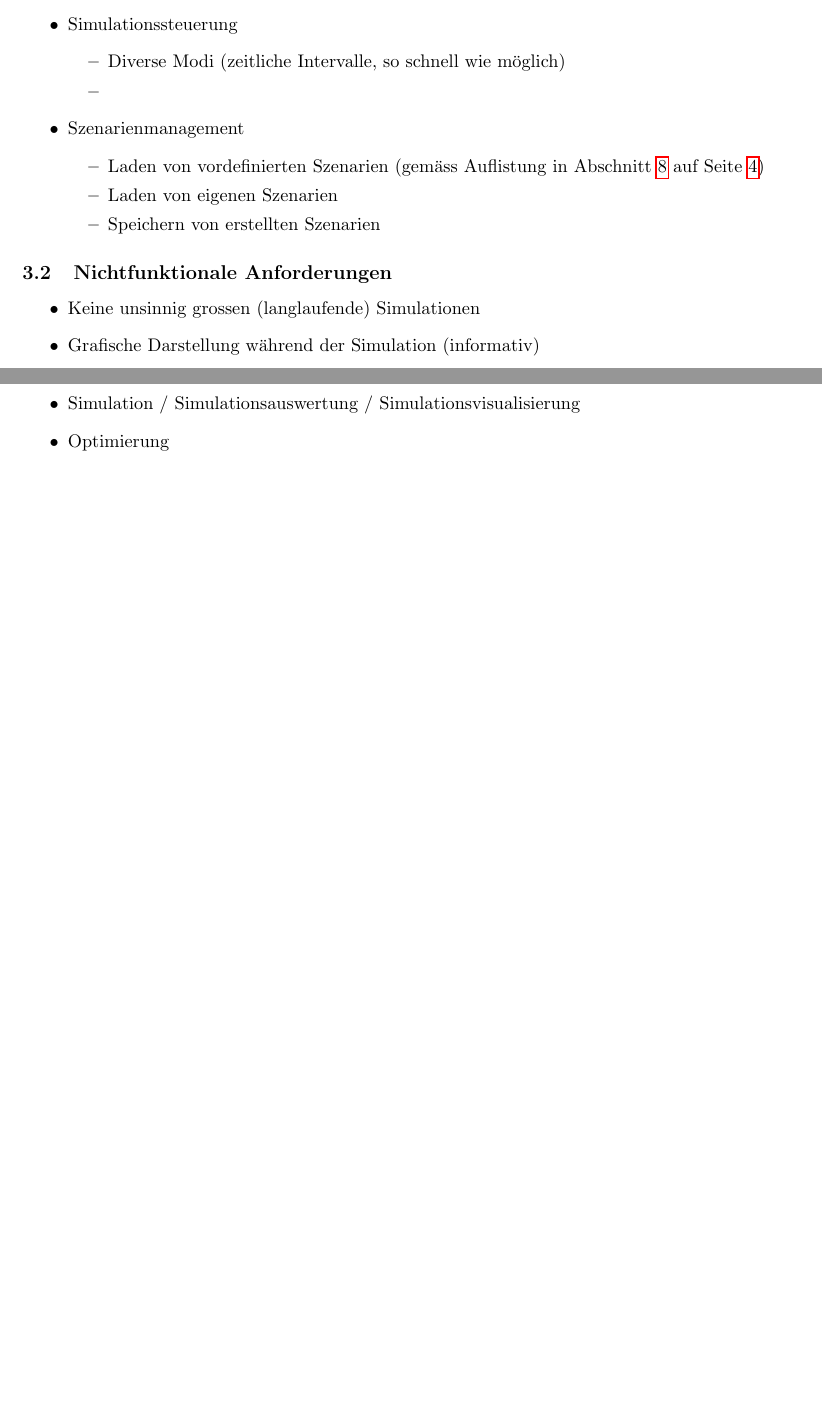
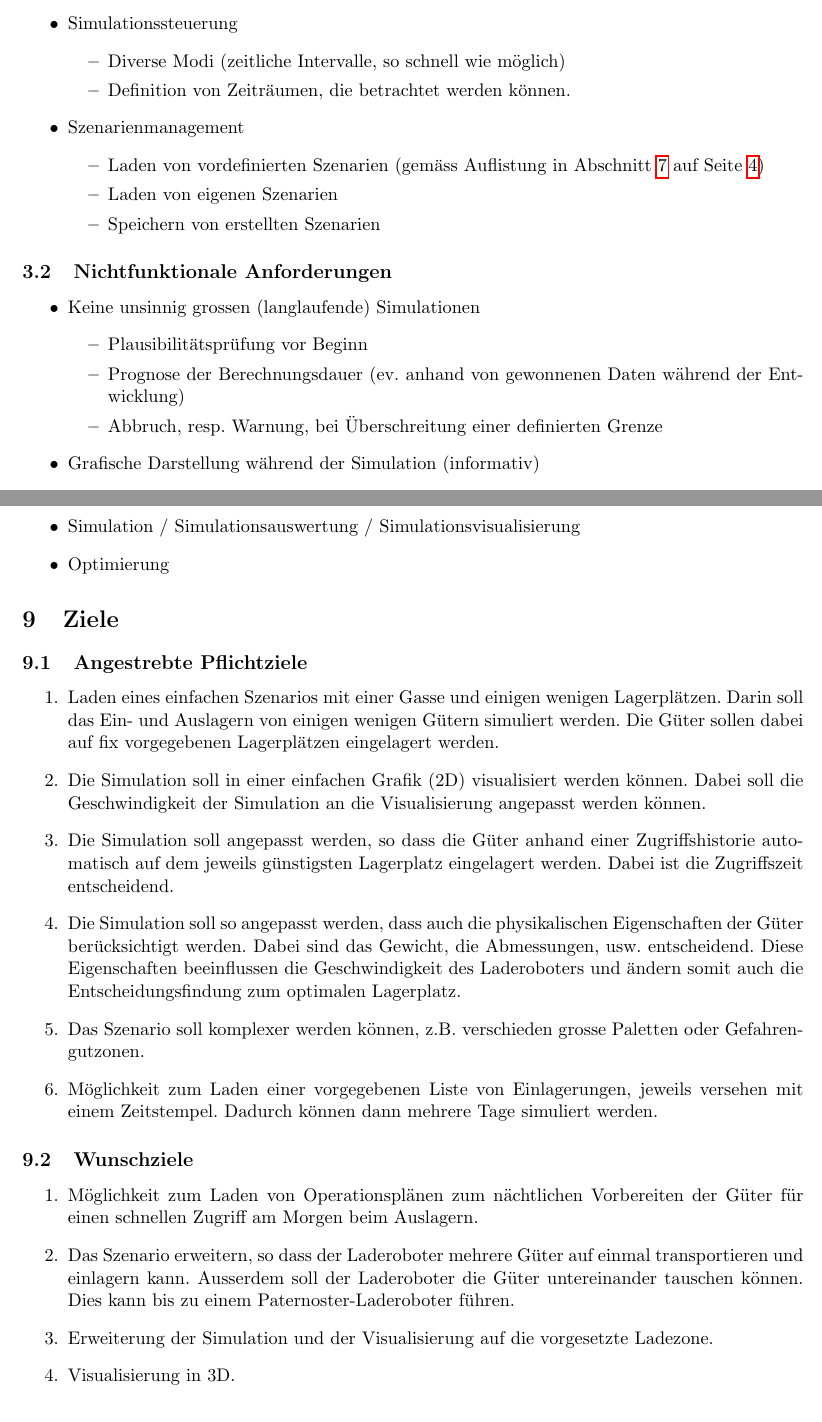
Before and after one commit to fabaff/high-rack-warehouse, a LaTeX document (docs/requirement-document.tex): two parts of pages 3 and 4 of 5 before the commit and two parts of pages 3 and 5 of 6 after it, joined at a grey line, cut so that both start at the same text, the shorter picture padded with empty space. Compiled offline with pdfLaTeX.

Commit message:
update (0.4)

```diff
--- a/docs/requirement-document.tex
+++ b/docs/requirement-document.tex
@@ -128,7 +128,7 @@ Die Hochregallager haben eine hohe Raumnutzung und bei der Erstellung sind hohe
   \item Simulationssteuerung
     \begin{itemize}
     \item Diverse Modi (zeitliche Intervalle, so schnell wie möglich)
-    \item
+    \item Definition von Zeiträumen, die betrachtet werden können.
 %    \item
 %    \item
   \end{itemize}
@@ -144,6 +144,12 @@ Die Hochregallager haben eine hohe Raumnutzung und bei der Erstellung sind hohe
 \subsection{Nichtfunktionale Anforderungen}
 \begin{itemize}
   \item Keine unsinnig grossen (langlaufende) Simulationen
+    \begin{itemize}
+    \item Plausibilitätsprüfung vor Beginn
+    \item Prognose der Berechnungsdauer (ev. anhand von gewonnenen Daten während der Entwicklung)
+    \item Abbruch, resp. Warnung, bei Überschreitung einer definierten Grenze
+%    \item
+  \end{itemize}
   \item Grafische Darstellung während der Simulation (informativ)
   \item Sprache der Applikation ist in Englisch
   \item Ausgabe / Export der Ergebnisse auf Drucker oder als Dokument (z.B. .txt, .csv, .xml, usw.)
@@ -217,6 +223,26 @@ Dieser Abschnitt beschreibt mögliche Szenarien, welche in Simulationen betracht
   \item Optimierung
 \end{itemize}
 %
+\section{Ziele}
+%
+\subsection{Angestrebte Pflichtziele}
+\begin{enumerate}
+  \item Laden eines einfachen Szenarios mit einer Gasse und einigen wenigen Lagerplätzen. Darin soll das Ein- und Auslagern von einigen wenigen Gütern simuliert werden. Die Güter sollen dabei auf fix vorgegebenen Lagerplätzen eingelagert werden.
+  \item Die Simulation soll in einer einfachen Grafik (2D) visualisiert werden können. Dabei soll die Geschwindigkeit der Simulation an die Visualisierung angepasst werden können.
+  \item Die Simulation soll angepasst werden, so dass die Güter anhand einer Zugriffshistorie automatisch auf dem jeweils günstigsten Lagerplatz eingelagert werden. Dabei ist die Zugriffszeit entscheidend.
+  \item Die Simulation soll so angepasst werden, dass auch die physikalischen Eigenschaften der Güter berücksichtigt werden. Dabei sind das Gewicht, die Abmessungen, usw. entscheidend. Diese Eigenschaften beeinflussen die Geschwindigkeit des Laderoboters und ändern somit auch die Entscheidungsfindung zum optimalen Lagerplatz.
+  \item Das Szenario soll komplexer werden können, z.B. verschieden grosse Paletten oder Gefahrengutzonen.
+  \item Möglichkeit zum Laden einer vorgegebenen Liste von Einlagerungen, jeweils versehen mit einem Zeitstempel. Dadurch können dann mehrere Tage simuliert werden.
+\end{enumerate}
+%
+\subsection{Wunschziele}
+\begin{enumerate}
+  \item Möglichkeit zum Laden von Operationsplänen zum nächtlichen Vorbereiten der Güter für einen schnellen Zugriff am Morgen beim Auslagern.
+  \item Das Szenario erweitern, so dass der Laderoboter mehrere Güter auf einmal transportieren und einlagern kann. Ausserdem soll der Laderoboter die Güter untereinander tauschen können. Dies kann bis zu einem Paternoster-Laderoboter führen.
+  \item Erweiterung der Simulation und der Visualisierung auf die vorgesetzte Ladezone.
+  \item Visualisierung in 3D.
+\end{enumerate}
+%
 \section{Möglicher Ablauf der Arbeitsschritte}
 
 \begin{enumerate}
```
Also changed, not shown: docs/requirement-document.pdf, docs/requirement-document.tex (8 more changed lines).
